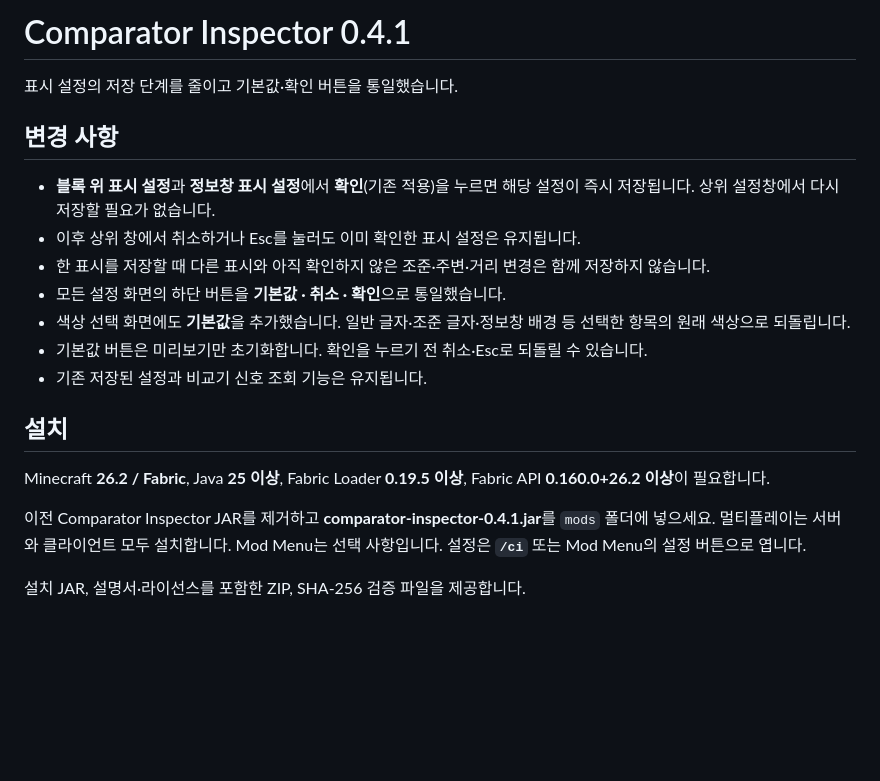
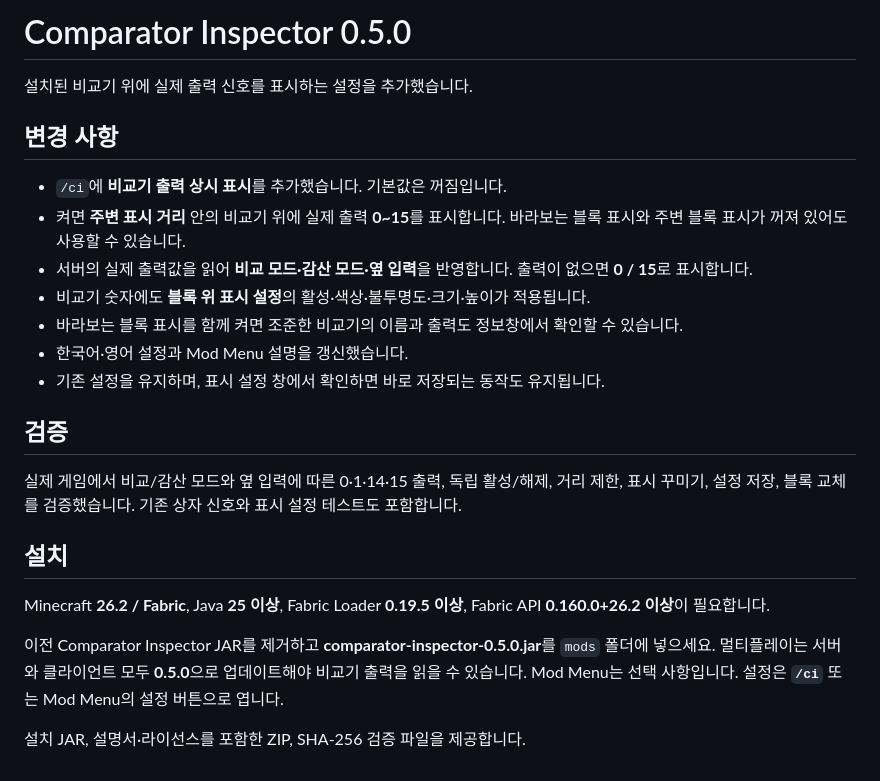
Before and after one commit to RUOK0214/comparator_inspector, a Markdown page: RELEASE_NOTES.md, the part around the change. Rendered like a GitHub page; blank space fills up the shorter version.

```diff
--- a/RELEASE_NOTES.md
+++ b/RELEASE_NOTES.md
@@ -1,23 +1,27 @@
-# Comparator Inspector 0.4.1
+# Comparator Inspector 0.5.0
 
-표시 설정의 저장 단계를 줄이고 기본값·확인 버튼을 통일했습니다.
+설치된 비교기 위에 실제 출력 신호를 표시하는 설정을 추가했습니다.
 
 ## 변경 사항
 
-- **블록 위 표시 설정**과 **정보창 표시 설정**에서 **확인**(기존 적용)을 누르면 해당 설정이 즉시 저장됩니다. 상위 설정창에서 다시 저장할 필요가 없습니다.
-- 이후 상위 창에서 취소하거나 Esc를 눌러도 이미 확인한 표시 설정은 유지됩니다.
-- 한 표시를 저장할 때 다른 표시와 아직 확인하지 않은 조준·주변·거리 변경은 함께 저장하지 않습니다.
-- 모든 설정 화면의 하단 버튼을 **기본값 · 취소 · 확인**으로 통일했습니다.
-- 색상 선택 화면에도 **기본값**을 추가했습니다. 일반 글자·조준 글자·정보창 배경 등 선택한 항목의 원래 색상으로 되돌립니다.
-- 기본값 버튼은 미리보기만 초기화합니다. 확인을 누르기 전 취소·Esc로 되돌릴 수 있습니다.
-- 기존 저장된 설정과 비교기 신호 조회 기능은 유지됩니다.
+- `/ci`에 **비교기 출력 상시 표시**를 추가했습니다. 기본값은 꺼짐입니다.
+- 켜면 **주변 표시 거리** 안의 비교기 위에 실제 출력 **0~15**를 표시합니다. 바라보는 블록 표시와 주변 블록 표시가 꺼져 있어도 사용할 수 있습니다.
+- 서버의 실제 출력값을 읽어 **비교 모드·감산 모드·옆 입력**을 반영합니다. 출력이 없으면 **0 / 15**로 표시합니다.
+- 비교기 숫자에도 **블록 위 표시 설정**의 활성·색상·불투명도·크기·높이가 적용됩니다.
+- 바라보는 블록 표시를 함께 켜면 조준한 비교기의 이름과 출력도 정보창에서 확인할 수 있습니다.
+- 한국어·영어 설정과 Mod Menu 설명을 갱신했습니다.
+- 기존 설정을 유지하며, 표시 설정 창에서 확인하면 바로 저장되는 동작도 유지됩니다.
+
+## 검증
+
+실제 게임에서 비교/감산 모드와 옆 입력에 따른 0·1·14·15 출력, 독립 활성/해제, 거리 제한, 표시 꾸미기, 설정 저장, 블록 교체를 검증했습니다. 기존 상자 신호와 표시 설정 테스트도 포함합니다.
 
 ## 설치
 
 Minecraft **26.2 / Fabric**, Java **25 이상**, Fabric Loader **0.19.5 이상**, Fabric API **0.160.0+26.2 이상**이 필요합니다.
 
-이전 Comparator Inspector JAR를 제거하고 **comparator-inspector-0.4.1.jar**를 `mods` 폴더에 넣으세요.
-멀티플레이는 서버와 클라이언트 모두 설치합니다. Mod Menu는 선택 사항입니다.
+이전 Comparator Inspector JAR를 제거하고 **comparator-inspector-0.5.0.jar**를 `mods` 폴더에 넣으세요.
+멀티플레이는 서버와 클라이언트 모두 **0.5.0**으로 업데이트해야 비교기 출력을 읽을 수 있습니다. Mod Menu는 선택 사항입니다.
 설정은 **`/ci`** 또는 Mod Menu의 설정 버튼으로 엽니다.
 
 설치 JAR, 설명서·라이선스를 포함한 ZIP, SHA-256 검증 파일을 제공합니다.
```
Also changed, not shown: README.md (+13 -3 lines), docs/images/comparator-outputs-ko.png (added), docs/images/modmenu-ko.png, 9 other files.
